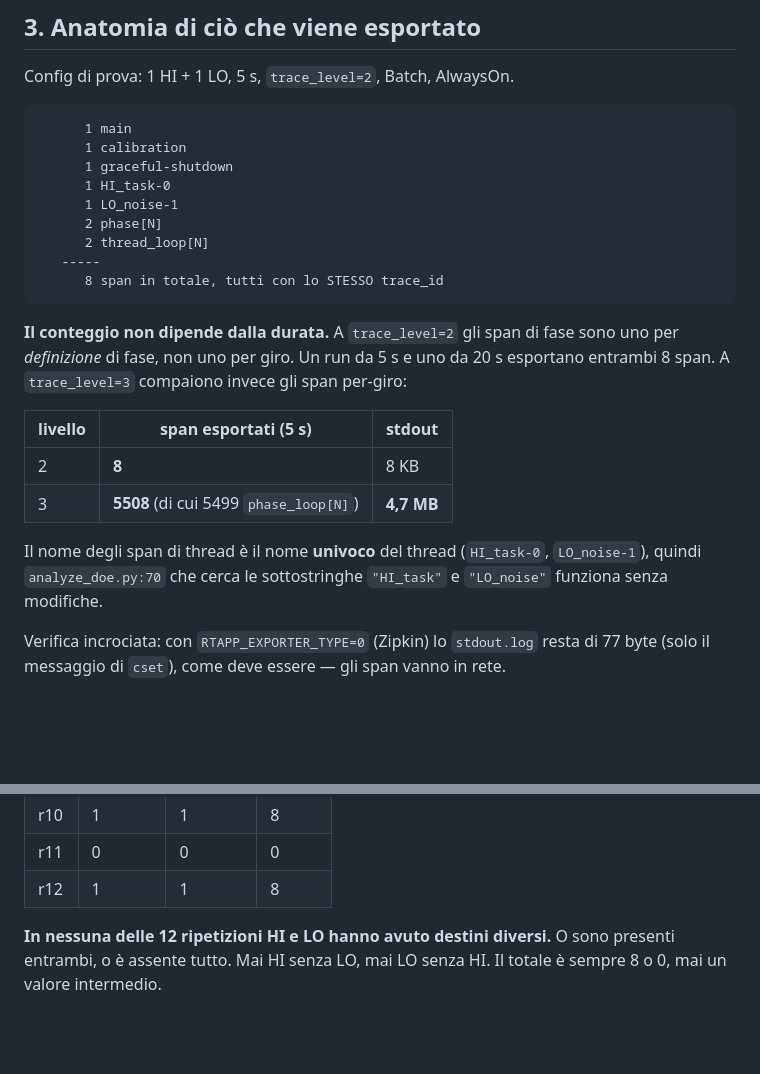
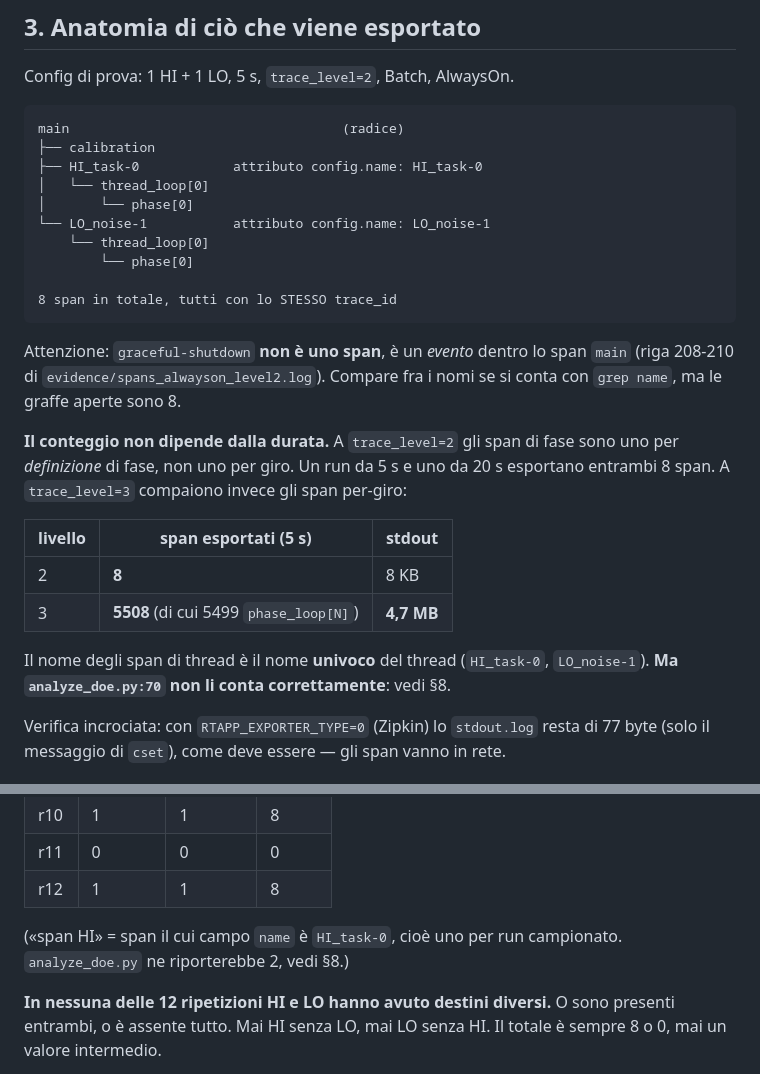
Before and after one commit to FabioAccurso/OTel-capabilities-for-mixed-criticality-workloads, a Markdown page: 3-exporter/NOTES.md, 2 parts joined by grey strips. Rendered like a GitHub page; blank space fills up the shorter version.

````diff
--- a/3-exporter/NOTES.md
+++ b/3-exporter/NOTES.md
@@ -59,16 +59,21 @@ pubbliche restano entrambe, quindi nessun chiamante esistente si rompe. Diff com
 Config di prova: 1 HI + 1 LO, 5 s, `trace_level=2`, Batch, AlwaysOn.
 
 ```
-      1 main
-      1 calibration
-      1 graceful-shutdown
-      1 HI_task-0
-      1 LO_noise-1
-      2 phase[N]
-      2 thread_loop[N]
-   -----
-      8 span in totale, tutti con lo STESSO trace_id
+main                                   (radice)
+├── calibration
+├── HI_task-0            attributo config.name: HI_task-0
+│   └── thread_loop[0]
+│       └── phase[0]
+└── LO_noise-1           attributo config.name: LO_noise-1
+    └── thread_loop[0]
+        └── phase[0]
+
+8 span in totale, tutti con lo STESSO trace_id
 ```
+
+Attenzione: `graceful-shutdown` **non è uno span**, è un *evento* dentro lo span `main`
+(riga 208-210 di `evidence/spans_alwayson_level2.log`). Compare fra i nomi se si conta con
+`grep name`, ma le graffe aperte sono 8.
 
 **Il conteggio non dipende dalla durata.** A `trace_level=2` gli span di fase sono uno per
 *definizione* di fase, non uno per giro. Un run da 5 s e uno da 20 s esportano entrambi 8
@@ -80,8 +85,7 @@ span. A `trace_level=3` compaiono invece gli span per-giro:
 | 3 | **5508** (di cui 5499 `phase_loop[N]`) | **4,7 MB** |
 
 Il nome degli span di thread è il nome **univoco** del thread (`HI_task-0`,
-`LO_noise-1`), quindi `analyze_doe.py:70` che cerca le sottostringhe `"HI_task"` e
-`"LO_noise"` funziona senza modifiche.
+`LO_noise-1`). **Ma `analyze_doe.py:70` non li conta correttamente**: vedi §8.
 
 Verifica incrociata: con `RTAPP_EXPORTER_TYPE=0` (Zipkin) lo `stdout.log` resta di 77 byte
 (solo il messaggio di `cset`), come deve essere — gli span vanno in rete.
@@ -116,6 +120,9 @@ Dodici ripetizioni dello stesso taskset con `TraceIdRatioBasedSampler(0.5)`:
 | r10 | 1 | 1 | 8 |
 | r11 | 0 | 0 | 0 |
 | r12 | 1 | 1 | 8 |
+
+(«span HI» = span il cui campo `name` è `HI_task-0`, cioè uno per run campionato.
+`analyze_doe.py` ne riporterebbe 2, vedi §8.)
 
 **In nessuna delle 12 ripetizioni HI e LO hanno avuto destini diversi.** O sono presenti
 entrambi, o è assente tutto. Mai HI senza LO, mai LO senza HI. Il totale è sempre 8 o 0,
````
Also changed, not shown: other parts of 3-exporter/NOTES.md (+64 -0 lines), CLAUDE.md (+17 -6 lines).
